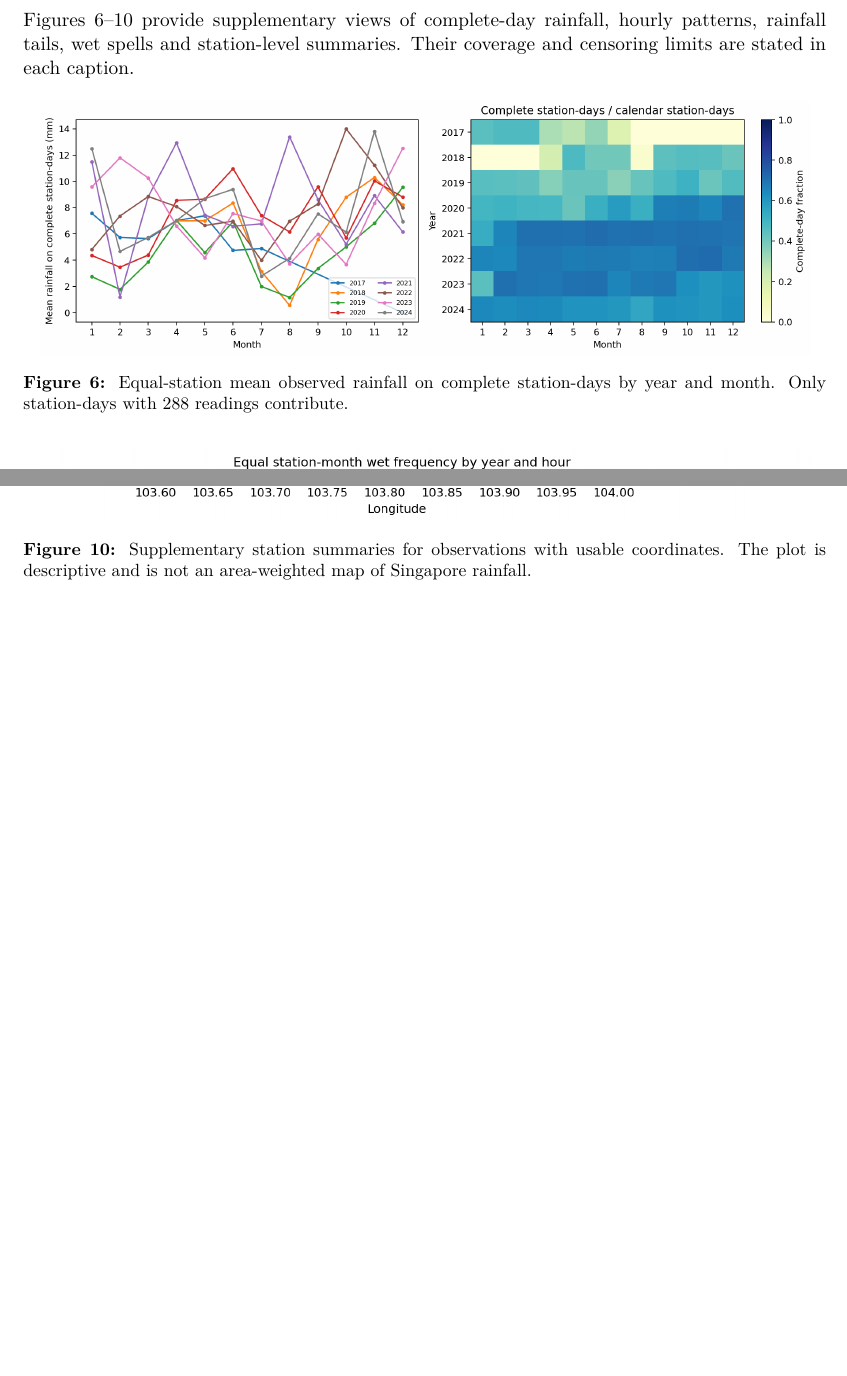
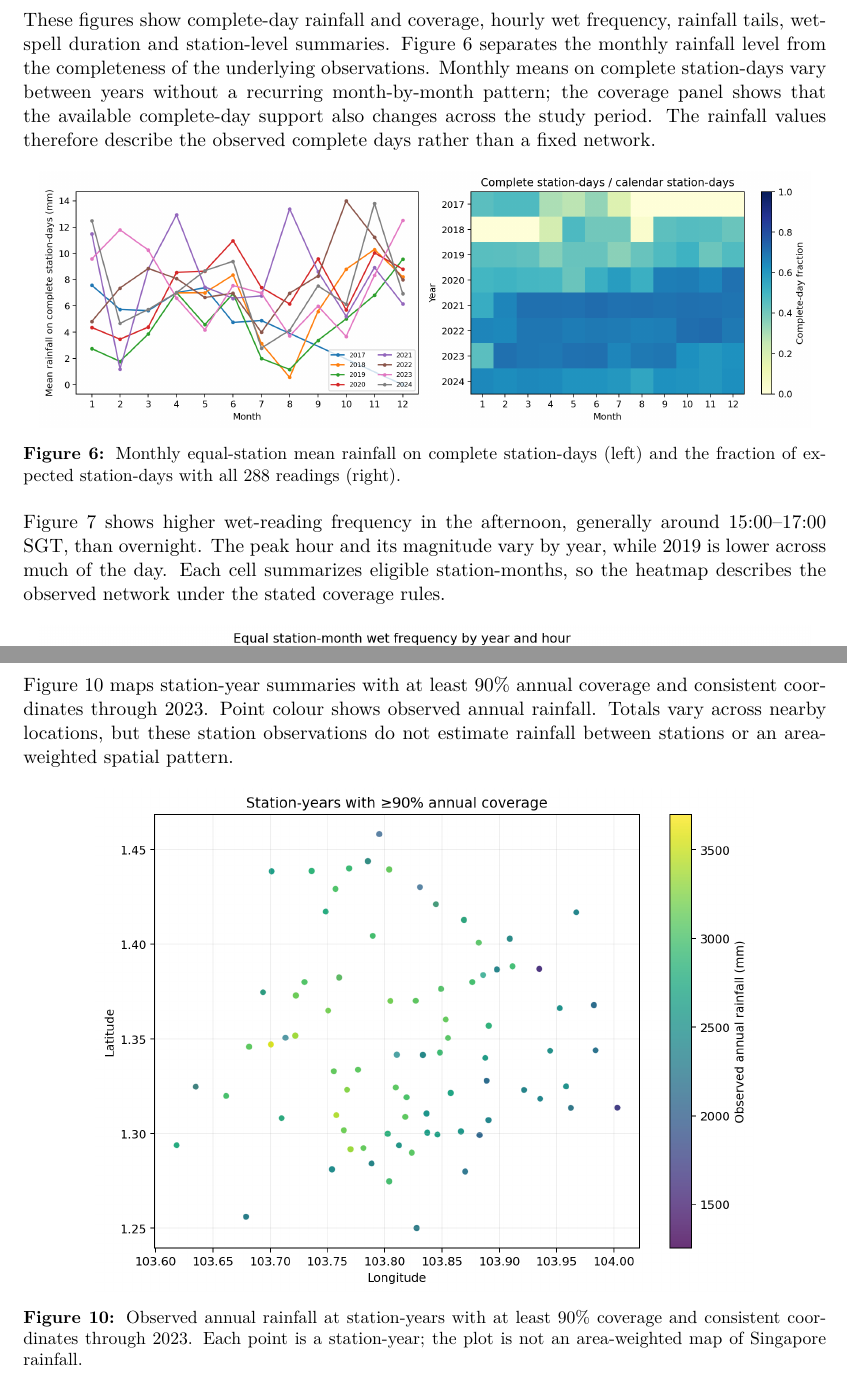
Before and after one commit to damminhtien/sg-rainfall-distributed-analysis-and-prediction, a LaTeX document (report/main.tex): two parts of pages 9 and 10 of 20 before the commit and two parts of pages 9 and 11 of 21 after it, joined at a grey line, cut at the place of the change, the shorter picture padded with empty space. Compiled offline with pdfLaTeX.

Commit message:
docs: describe Task 1 supplementary figures

```diff
--- a/report/main.tex
+++ b/report/main.tex
@@ -382,18 +382,28 @@ cells represent a station-year with no retained observations.}
 \clearpage
 \subsection{Additional descriptive views}
 
-Figures~\ref{fig:complete-daily}--\ref{fig:station-spatial} provide
-supplementary views of complete-day rainfall, hourly patterns, rainfall tails,
-wet spells and station-level summaries. Their coverage and censoring limits
-are stated in each caption.
+These figures show complete-day rainfall and coverage, hourly wet frequency,
+rainfall tails, wet-spell duration and station-level summaries.
+Figure~\ref{fig:complete-daily} separates the monthly rainfall level from the
+completeness of the underlying observations. Monthly means on complete
+station-days vary between years without a recurring month-by-month pattern;
+the coverage panel shows that the available complete-day support also changes
+across the study period. The rainfall values therefore describe the observed
+complete days rather than a fixed network.
 
 \begin{figure}[htbp]
 \centering
 \includegraphics[width=0.96\linewidth]{\figpath/task1/complete_daily_patterns.png}
-\caption{Equal-station mean observed rainfall on complete station-days by
-year and month. Only station-days with 288 readings contribute.}
+\caption{Monthly equal-station mean rainfall on complete station-days (left)
+and the fraction of expected station-days with all 288 readings (right).}
 \label{fig:complete-daily}
 \end{figure}
+
+Figure~\ref{fig:hourly-supplement} shows higher wet-reading frequency in the
+afternoon, generally around 15:00--17:00 SGT, than overnight. The peak hour
+and its magnitude vary by year, while 2019 is lower across much of the day.
+Each cell summarizes eligible station-months, so the heatmap describes the
+observed network under the stated coverage rules.
 
 \begin{figure}[htbp]
 \centering
@@ -421,12 +444,18 @@ continuous rainfall between observations.}
 \label{fig:wet-spells}
 \end{figure}
 
+Figure~\ref{fig:station-spatial} maps station-year summaries with at least
+90\% annual coverage and consistent coordinates through 2023. Point colour
+shows observed annual rainfall. Totals vary across nearby locations, but
+these station observations do not estimate rainfall between stations or an
+area-weighted spatial pattern.
+
 \begin{figure}[htbp]
 \centering
 \includegraphics[width=0.82\linewidth]{\figpath/task1/station_spatial_patterns.png}
-\caption{Supplementary station summaries for observations with usable
-coordinates. The plot is descriptive and is not an area-weighted map of
-Singapore rainfall.}
+\caption{Observed annual rainfall at station-years with at least 90\%
+coverage and consistent coordinates through 2023. Each point is a station-year;
+the plot is not an area-weighted map of Singapore rainfall.}
 \label{fig:station-spatial}
 \end{figure}
 \clearpage
```
Also changed, not shown: report/main.tex (19 more changed lines).
